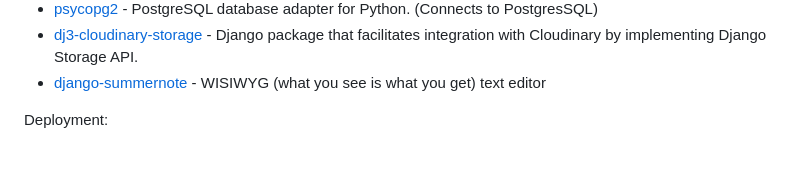
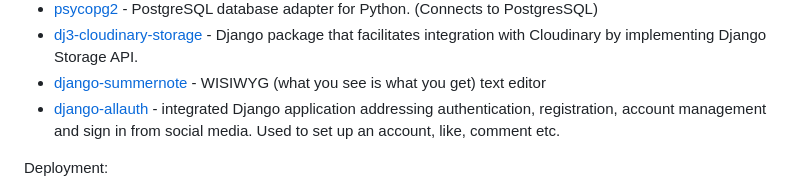
Before and after one commit to rachel-o-donnell/the-witchs-cauldron, a Markdown page: README.md, the part around the change. GitHub-like rendering; blank space fills up the shorter version.

Commit message:
Add allauth detail to README

```diff
--- a/README.md
+++ b/README.md
@@ -278,6 +278,7 @@ Amiri - Has an early modern feel like - the classical period of witch hunts.
  - [psycopg2](https://pypi.org/project/psycopg2/) - PostgreSQL database adapter for Python. (Connects to PostgresSQL)
  - [dj3-cloudinary-storage](https://pypi.org/project/dj3-cloudinary-storage/) - Django package that facilitates integration with Cloudinary by implementing Django Storage API.
  - [django-summernote](https://summernote.org/) - WISIWYG (what you see is what you get) text editor
+ - [django-allauth](https://django-allauth.readthedocs.io/en/latest/) - integrated Django application addressing authentication, registration, account management and sign in from social media. Used to set up an account, like, comment etc.
 
 Deployment:
  - [Heroku](https://dashboard.heroku.com/) - "Heroku is a platform as a service (PaaS) that enables developers to build, run, and operate applications entirely in the cloud."
```
